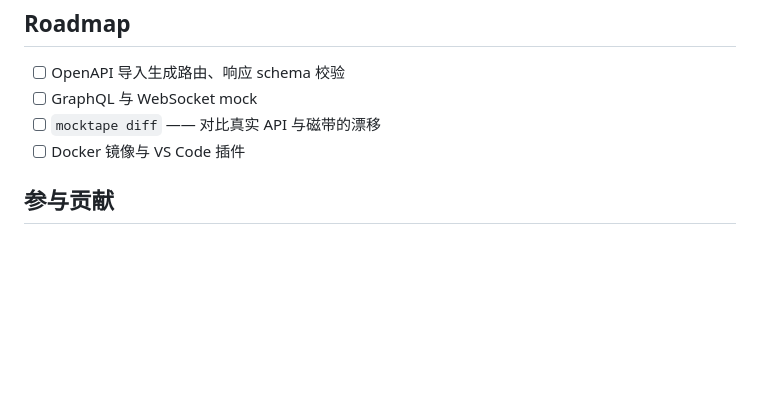
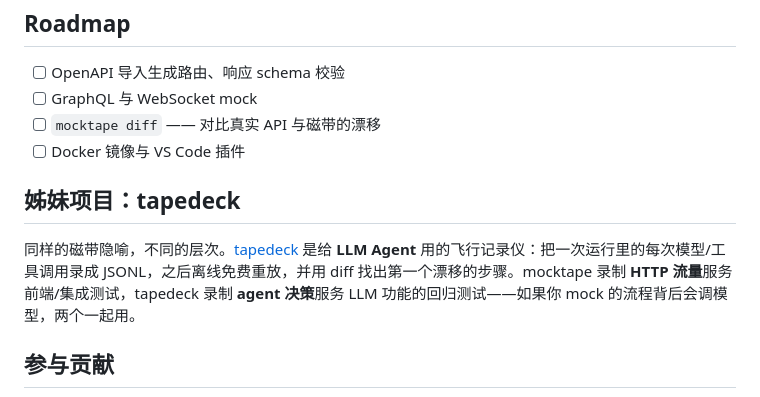
Before and after one commit to EAnge1o/mocktape, a Markdown page: README.zh-CN.md, the part around the change. GitHub-like rendering; blank space fills up the shorter version.

```diff
--- a/README.zh-CN.md
+++ b/README.zh-CN.md
@@ -183,6 +183,10 @@ flowchart LR
 - [ ] `mocktape diff` —— 对比真实 API 与磁带的漂移
 - [ ] Docker 镜像与 VS Code 插件
 
+## 姊妹项目：tapedeck
+
+同样的磁带隐喻，不同的层次。[tapedeck](https://github.com/EAnge1o/tapedeck) 是给 **LLM Agent** 用的飞行记录仪：把一次运行里的每次模型/工具调用录成 JSONL，之后离线免费重放，并用 diff 找出第一个漂移的步骤。mocktape 录制 **HTTP 流量**服务前端/集成测试，tapedeck 录制 **agent 决策**服务 LLM 功能的回归测试——如果你 mock 的流程背后会调模型，两个一起用。
+
 ## 参与贡献
 
 欢迎 PR,见 [CONTRIBUTING.md](CONTRIBUTING.md)。带最小配置 + 失败请求的 bug 报告最受欢迎。
```
Also changed, not shown: README.md (+9 -0 lines).
